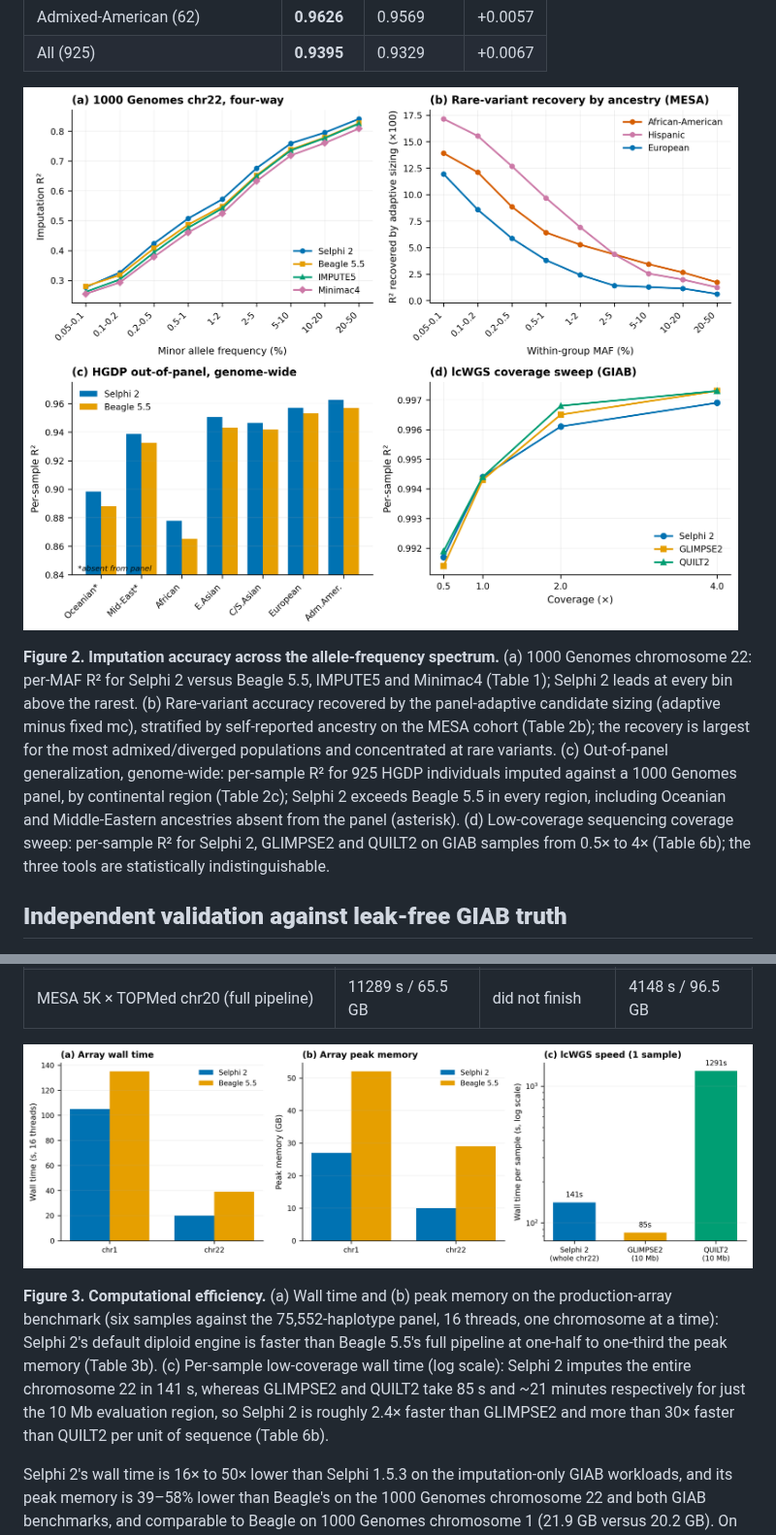
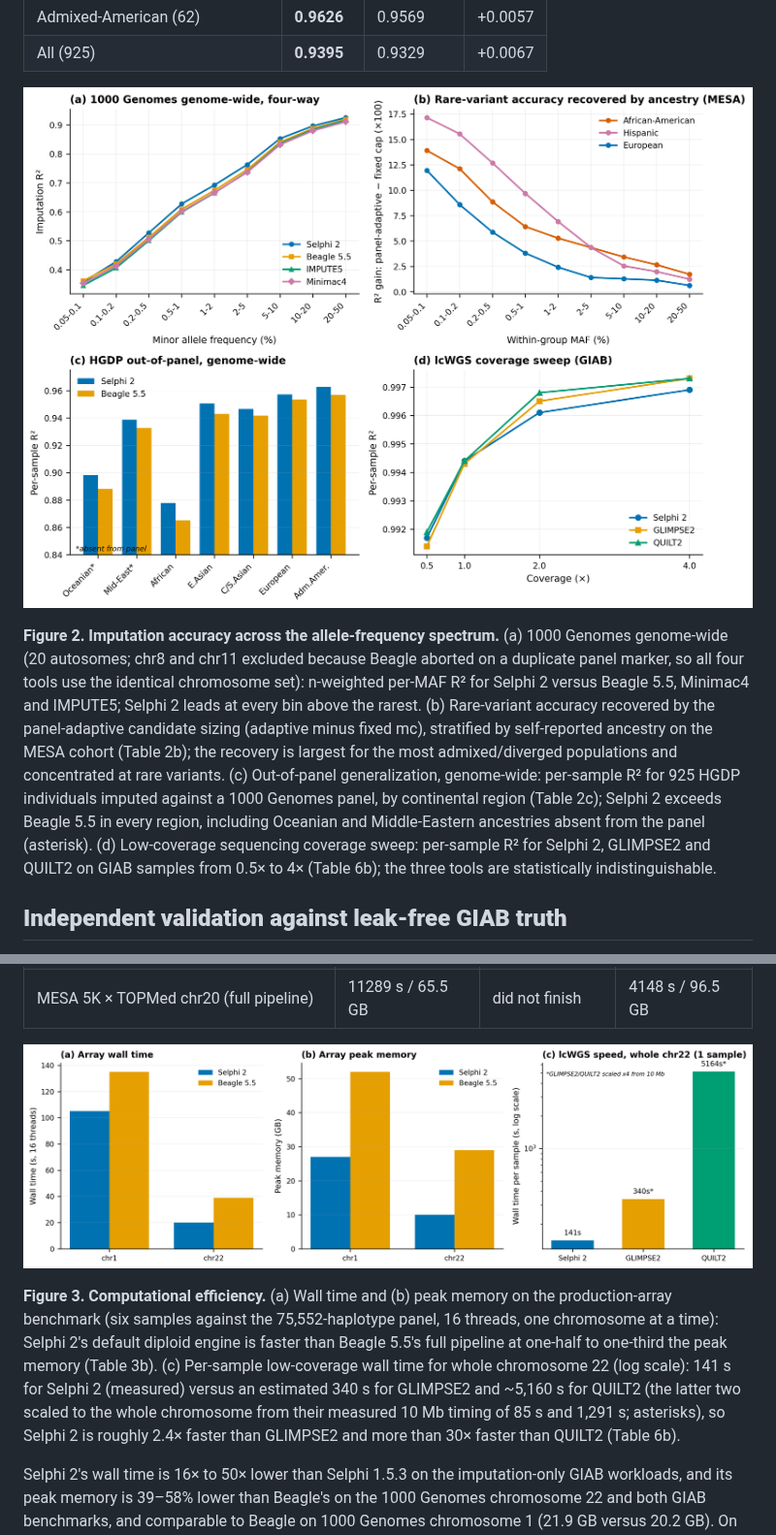
Before and after one commit to omicsedge/selphi, a Markdown page: paper/selphi2_paper.md, 2 parts joined by grey strips. Shown at 97% size. GitHub-like rendering; pictures changed too: paper/figures/figure2_accuracy.png, paper/figures/figure3_efficiency.png.

Commit message:
docs(paper): Figure 2a -> genome-wide four-way; fix Figure 3c (like-for-like) + 2b label
Address figure critiques: (a) Fig 2a is now the genome-wide 1KG four-way
(20 autosomes; chr8/11 excluded where Beagle aborts on a duplicate marker,
so all 4 tools share the identical chr set): Selphi 2 overall R2 0.5838 >
Beagle 0.5764 > Minimac4 0.5668 > IMPUTE5 0.5635, per-sample 0.9548 vs
0.9503/0.9481/0.9471, leading every bin above the rarest. Minimac4/IMPUTE5
re-scored from the established selphi_impr call sets; Selphi 2 + Beagle
re-run genome-wide. (c) Fig 3c now compares all three lcWGS tools on the
SAME unit (whole chr22; GLIMPSE2/QUILT2 scaled x4 from 10 Mb, asterisked)
instead of whole-chr22-vs-10Mb. (b) clearer axis label. Table 1 prose +
captions updated.

```diff
--- a/paper/selphi2_paper.md
+++ b/paper/selphi2_paper.md
@@ -268,7 +268,7 @@ Across all 22 autosomes, Selphi 2 (default diploid engine) exceeds Beagle 5.5 in
 
 ![Figure 2](figures/figure2_accuracy.png)
 
-**Figure 2. Imputation accuracy across the allele-frequency spectrum.** (a) 1000 Genomes chromosome 22: per-MAF R² for Selphi 2 versus Beagle 5.5, IMPUTE5 and Minimac4 (Table 1); Selphi 2 leads at every bin above the rarest. (b) Rare-variant accuracy recovered by the panel-adaptive candidate sizing (adaptive minus fixed mc), stratified by self-reported ancestry on the MESA cohort (Table 2b); the recovery is largest for the most admixed/diverged populations and concentrated at rare variants. (c) Out-of-panel generalization, genome-wide: per-sample R² for 925 HGDP individuals imputed against a 1000 Genomes panel, by continental region (Table 2c); Selphi 2 exceeds Beagle 5.5 in every region, including Oceanian and Middle-Eastern ancestries absent from the panel (asterisk). (d) Low-coverage sequencing coverage sweep: per-sample R² for Selphi 2, GLIMPSE2 and QUILT2 on GIAB samples from 0.5× to 4× (Table 6b); the three tools are statistically indistinguishable.
+**Figure 2. Imputation accuracy across the allele-frequency spectrum.** (a) 1000 Genomes genome-wide (20 autosomes; chr8 and chr11 excluded because Beagle aborted on a duplicate panel marker, so all four tools use the identical chromosome set): n-weighted per-MAF R² for Selphi 2 versus Beagle 5.5, Minimac4 and IMPUTE5; Selphi 2 leads at every bin above the rarest. (b) Rare-variant accuracy recovered by the panel-adaptive candidate sizing (adaptive minus fixed mc), stratified by self-reported ancestry on the MESA cohort (Table 2b); the recovery is largest for the most admixed/diverged populations and concentrated at rare variants. (c) Out-of-panel generalization, genome-wide: per-sample R² for 925 HGDP individuals imputed against a 1000 Genomes panel, by continental region (Table 2c); Selphi 2 exceeds Beagle 5.5 in every region, including Oceanian and Middle-Eastern ancestries absent from the panel (asterisk). (d) Low-coverage sequencing coverage sweep: per-sample R² for Selphi 2, GLIMPSE2 and QUILT2 on GIAB samples from 0.5× to 4× (Table 6b); the three tools are statistically indistinguishable.
 
 ## **Independent validation against leak-free GIAB truth**
 
@@ -337,7 +337,7 @@ Table 5 summarizes wall time and peak resident memory for Selphi 2, Selphi 1.5.3
 
 ![Figure 3](figures/figure3_efficiency.png)
 
-**Figure 3. Computational efficiency.** (a) Wall time and (b) peak memory on the production-array benchmark (six samples against the 75,552-haplotype panel, 16 threads, one chromosome at a time): Selphi 2's default diploid engine is faster than Beagle 5.5's full pipeline at one-half to one-third the peak memory (Table 3b). (c) Per-sample low-coverage wall time (log scale): Selphi 2 imputes the entire chromosome 22 in 141 s, whereas GLIMPSE2 and QUILT2 take 85 s and ~21 minutes respectively for just the 10 Mb evaluation region, so Selphi 2 is roughly 2.4× faster than GLIMPSE2 and more than 30× faster than QUILT2 per unit of sequence (Table 6b).
+**Figure 3. Computational efficiency.** (a) Wall time and (b) peak memory on the production-array benchmark (six samples against the 75,552-haplotype panel, 16 threads, one chromosome at a time): Selphi 2's default diploid engine is faster than Beagle 5.5's full pipeline at one-half to one-third the peak memory (Table 3b). (c) Per-sample low-coverage wall time for whole chromosome 22 (log scale): 141 s for Selphi 2 (measured) versus an estimated 340 s for GLIMPSE2 and ~5,160 s for QUILT2 (the latter two scaled to the whole chromosome from their measured 10 Mb timing of 85 s and 1,291 s; asterisks), so Selphi 2 is roughly 2.4× faster than GLIMPSE2 and more than 30× faster than QUILT2 (Table 6b).
 
 Selphi 2's wall time is 16× to 50× lower than Selphi 1.5.3 on the imputation-only GIAB workloads, and its peak memory is 39–58% lower than Beagle's on the 1000 Genomes chromosome 22 and both GIAB benchmarks, and comparable to Beagle on 1000 Genomes chromosome 1 (21.9 GB versus 20.2 GB). On the TOPMed biobank-scale run, Selphi 2 is slower than Beagle 5.5 (3.0×) but its peak memory is 31% lower (66.8 GB versus 96.5 GB). The runtime cost on the biobank-scale panel is the price paid for the larger candidate-set retained per target (mc = 132,676 versus Beagle's window-local composite haplotypes); the corresponding accuracy gain is +0.0236 overall R² and is concentrated on the rare-variant bins.
 
```
Also changed, not shown: other parts of paper/selphi2_paper.md (+1 -1 lines), 2 other files.
